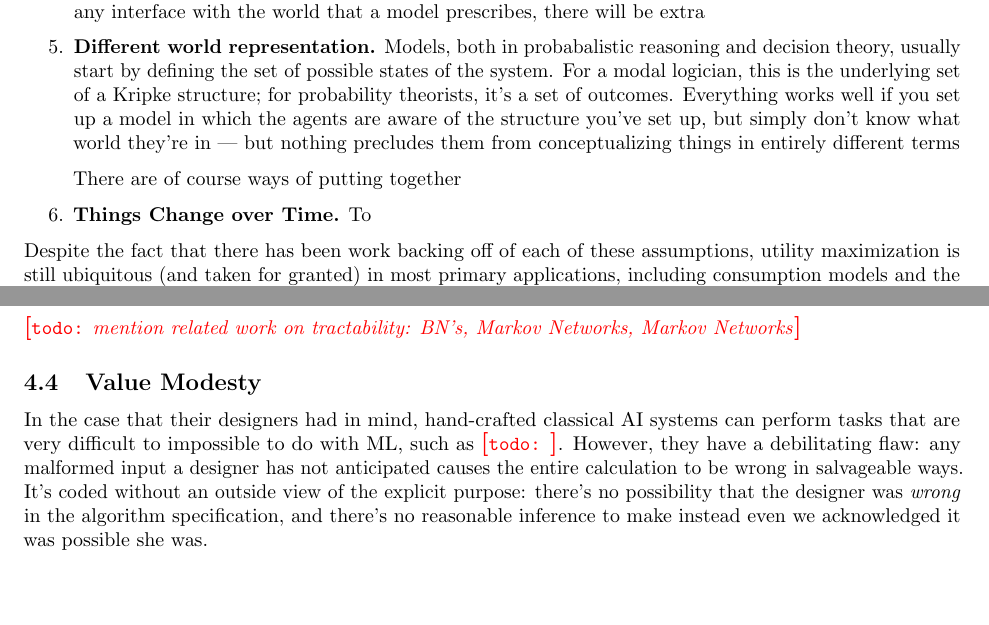
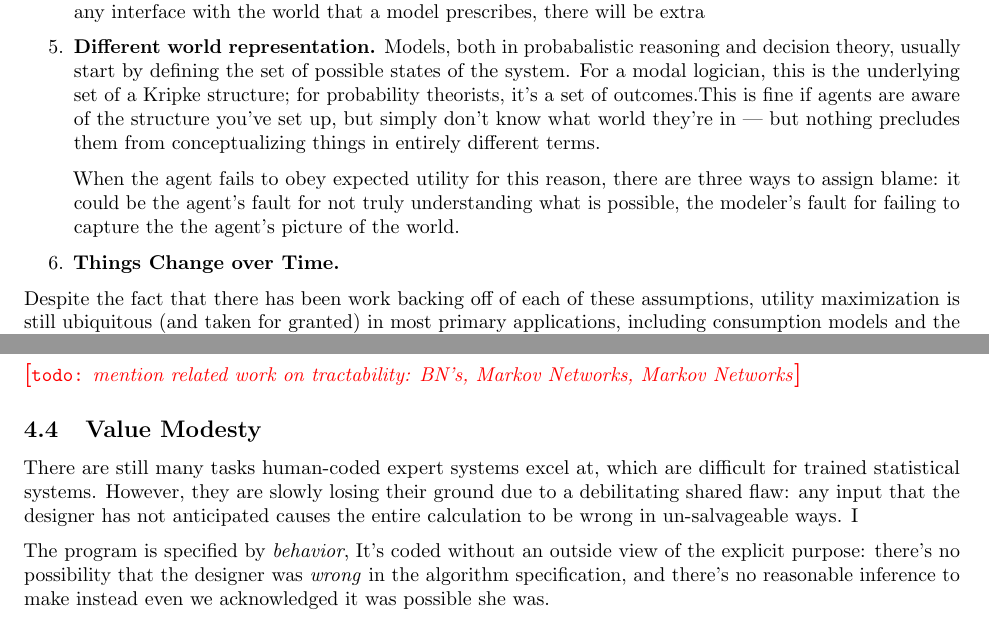
Before and after one commit to orichardson/pdg-expts, a LaTeX document (preferences/merged.tex): two parts of pages 2 and 5 of 13, joined at a grey line, cut so that both start at the same text, the shorter picture padded with empty space. Compiled offline with pdfLaTeX.

Commit message:
motivation text updates

```diff
--- a/preferences/merged.tex
+++ b/preferences/merged.tex
@@ -52,12 +52,13 @@
 		 %you may not know exactly what it is you have to do in orde to
 		\item \textbf{Different world representation.}
 %			You have a distorted perception of the world.
-		Models, both in probabalistic reasoning and decision theory, usually start by defining the set of possible states of the system. For a modal logician, this is the underlying set of a Kripke structure; for probability theorists, it's a set of outcomes. Everything works well if you set up a model in which the agents are aware of the structure you've set up, but simply don't know what world they're in --- but nothing precludes them from conceptualizing things in entirely different terms
+		Models, both in probabalistic reasoning and decision theory, usually start by defining the set of possible states of the system. For a modal logician, this is the underlying set of a Kripke structure; for probability theorists, it's a set of outcomes.This is fine if agents are aware of the structure you've set up, but simply don't know what world they're in --- but nothing precludes them from conceptualizing things in entirely different terms.
 
-		There are of course ways of putting together
+		When the agent fails to obey expected utility for this reason, there are three ways to assign blame: it could be the agent's fault for not truly understanding what is possible, the modeler's fault for failing to capture the the agent's picture of the world.
 
 
-		\item \textbf{Things Change over Time.} To
+
+		\item \textbf{Things Change over Time.}
 	\end{enumerate}
 
 	Despite the fact that there has been work backing off of each of these assumptions, utility maximization is still ubiquitous (and taken for granted) in most primary applications, including consumption models and the construction of artificial agents. In section \ref{sec:optimization-bad} I argue that this is the source of some cultural problems. But part of the reason that many of the other techniques has not gained traction is that none is as clean and as useful as expected utility maximization, and to the best of my knowledge people try to isolate and tackle these issues individually. My framework provides a way of representing many of these issues effectively and cleanly, while also reducing to the expected utility computations when none of these issues apply.
@@ -161,9 +162,10 @@
 	\subsection{Value Modesty}
 
 
+	%% bad, unclear paragraph
+	There are still many tasks human-coded expert systems excel at, which are difficult for trained statistical systems. However, they are slowly losing their ground due to a debilitating shared flaw: any input that the designer has not anticipated causes the entire calculation to be wrong in un-salvageable ways. I
 
-	%% bad, unclear paragraph
-	In the case that their designers had in mind, hand-crafted classical AI systems can perform tasks that are very difficult to impossible to do with ML, such as \todo{}. However, they have a debilitating flaw: any malformed input a designer has not anticipated causes the entire calculation to be wrong in salvageable ways. It's coded without an outside view of the explicit purpose: there's no possibility that the designer was \textit{wrong} in the algorithm specification, and there's no reasonable inference to make instead even we acknowledged it was possible she was.
+	The program is specified by \emph{behavior},  It's coded without an outside view of the explicit purpose: there's no possibility that the designer was \textit{wrong} in the algorithm specification, and there's no reasonable inference to make instead even we acknowledged it was possible she was.
 
 	Incorporating probabilities and specifying objectives instead of algorithms has helped this problem enormously: by using a ton of redundant, noisy, examples of the algorithm working correctly, we can be reasonably resistant to malformed input. Unfortunately, these systems are not perfect either: they are often biased and sometimes cheat. We face a different kind of brittleness here: what if we forget about a second order effect and slightly mis-specify an objective function? What if we run it on a different input distribution? ML systems won't crash, but they will confidently display  wrong answers. The system doesn't think there's any possibility that its \textit{objective is wrong}, and even if it acknowledged this possibility, it's not clear there's anything to be done at this point.
 
```
